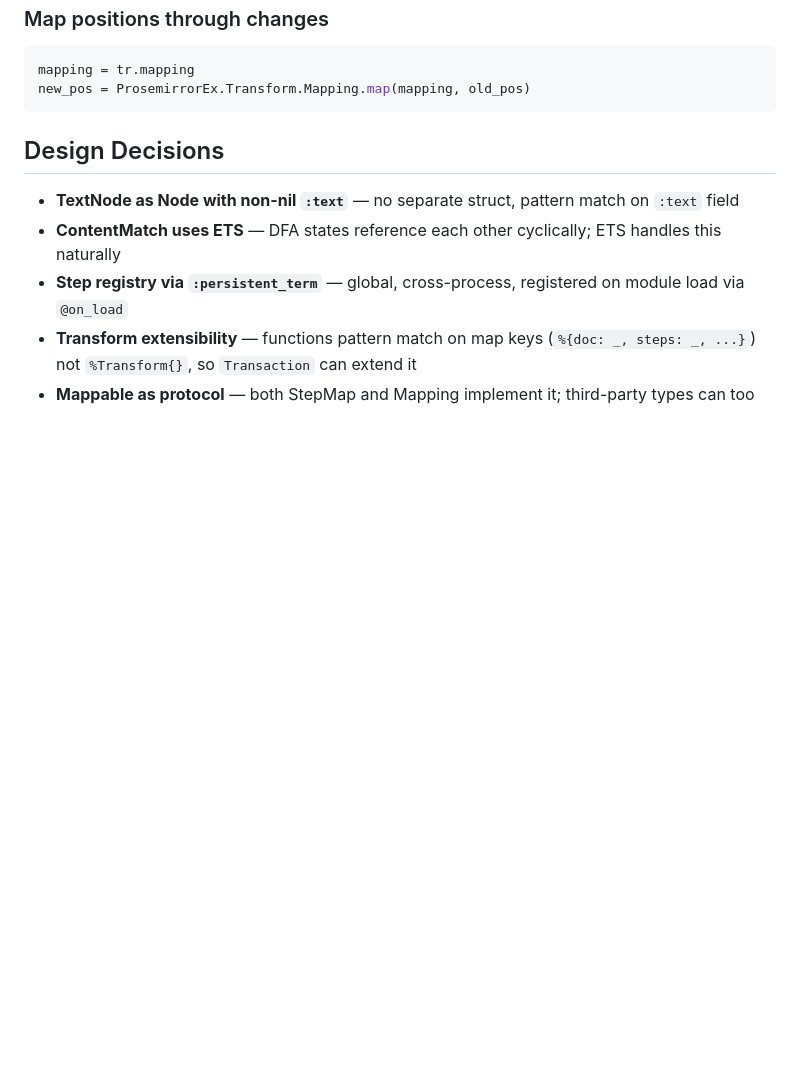
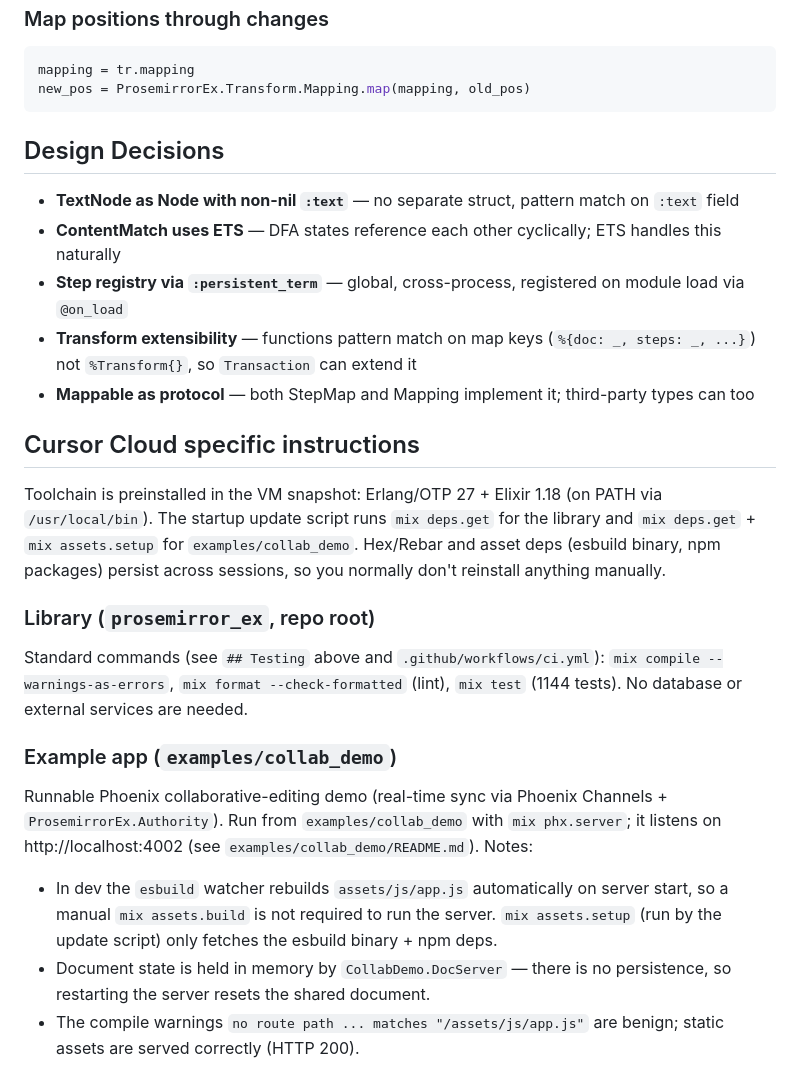
Before and after one commit to yammine/prosemirror_ex, a Markdown page: AGENTS.md, the part around the change. Rendered like a GitHub page; blank space fills up the shorter version.

Commit message:
docs: add Cursor Cloud dev environment setup notes to AGENTS.md
Co-authored-by: Christopher Yammine <yammine@users.noreply.github.com>

```diff
--- a/AGENTS.md
+++ b/AGENTS.md
@@ -168,3 +168,16 @@ new_pos = ProsemirrorEx.Transform.Mapping.map(mapping, old_pos)
 - **Step registry via `:persistent_term`** — global, cross-process, registered on module load via `@on_load`
 - **Transform extensibility** — functions pattern match on map keys (`%{doc: _, steps: _, ...}`) not `%Transform{}`, so `Transaction` can extend it
 - **Mappable as protocol** — both StepMap and Mapping implement it; third-party types can too
+
+## Cursor Cloud specific instructions
+
+Toolchain is preinstalled in the VM snapshot: Erlang/OTP 27 + Elixir 1.18 (on PATH via `/usr/local/bin`). The startup update script runs `mix deps.get` for the library and `mix deps.get` + `mix assets.setup` for `examples/collab_demo`. Hex/Rebar and asset deps (esbuild binary, npm packages) persist across sessions, so you normally don't reinstall anything manually.
+
+### Library (`prosemirror_ex`, repo root)
+Standard commands (see `## Testing` above and `.github/workflows/ci.yml`): `mix compile --warnings-as-errors`, `mix format --check-formatted` (lint), `mix test` (1144 tests). No database or external services are needed.
+
+### Example app (`examples/collab_demo`)
+Runnable Phoenix collaborative-editing demo (real-time sync via Phoenix Channels + `ProsemirrorEx.Authority`). Run from `examples/collab_demo` with `mix phx.server`; it listens on http://localhost:4002 (see `examples/collab_demo/README.md`). Notes:
+- In dev the `esbuild` watcher rebuilds `assets/js/app.js` automatically on server start, so a manual `mix assets.build` is not required to run the server. `mix assets.setup` (run by the update script) only fetches the esbuild binary + npm deps.
+- Document state is held in memory by `CollabDemo.DocServer` — there is no persistence, so restarting the server resets the shared document.
+- The compile warnings `no route path ... matches "/assets/js/app.js"` are benign; static assets are served correctly (HTTP 200).
```
